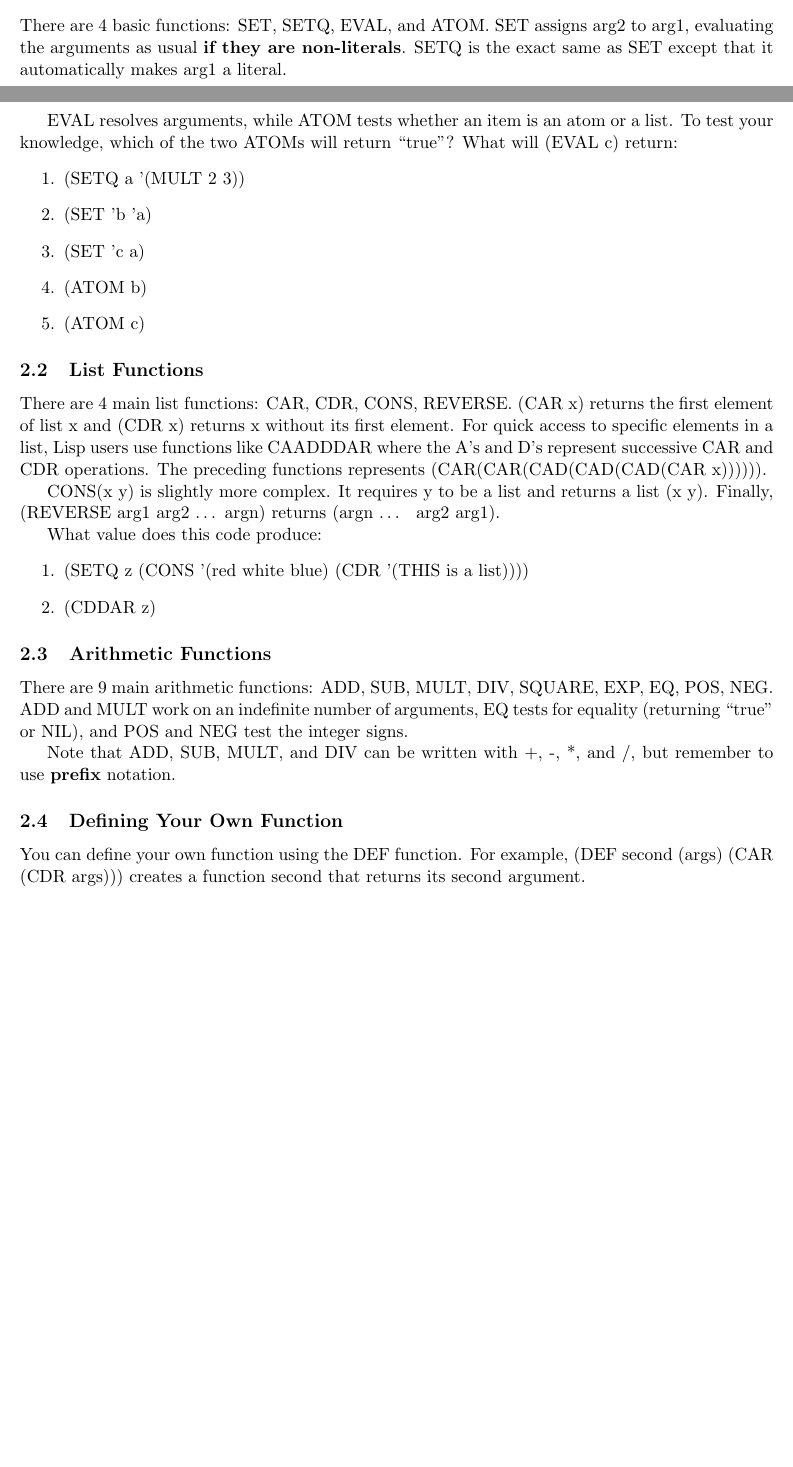
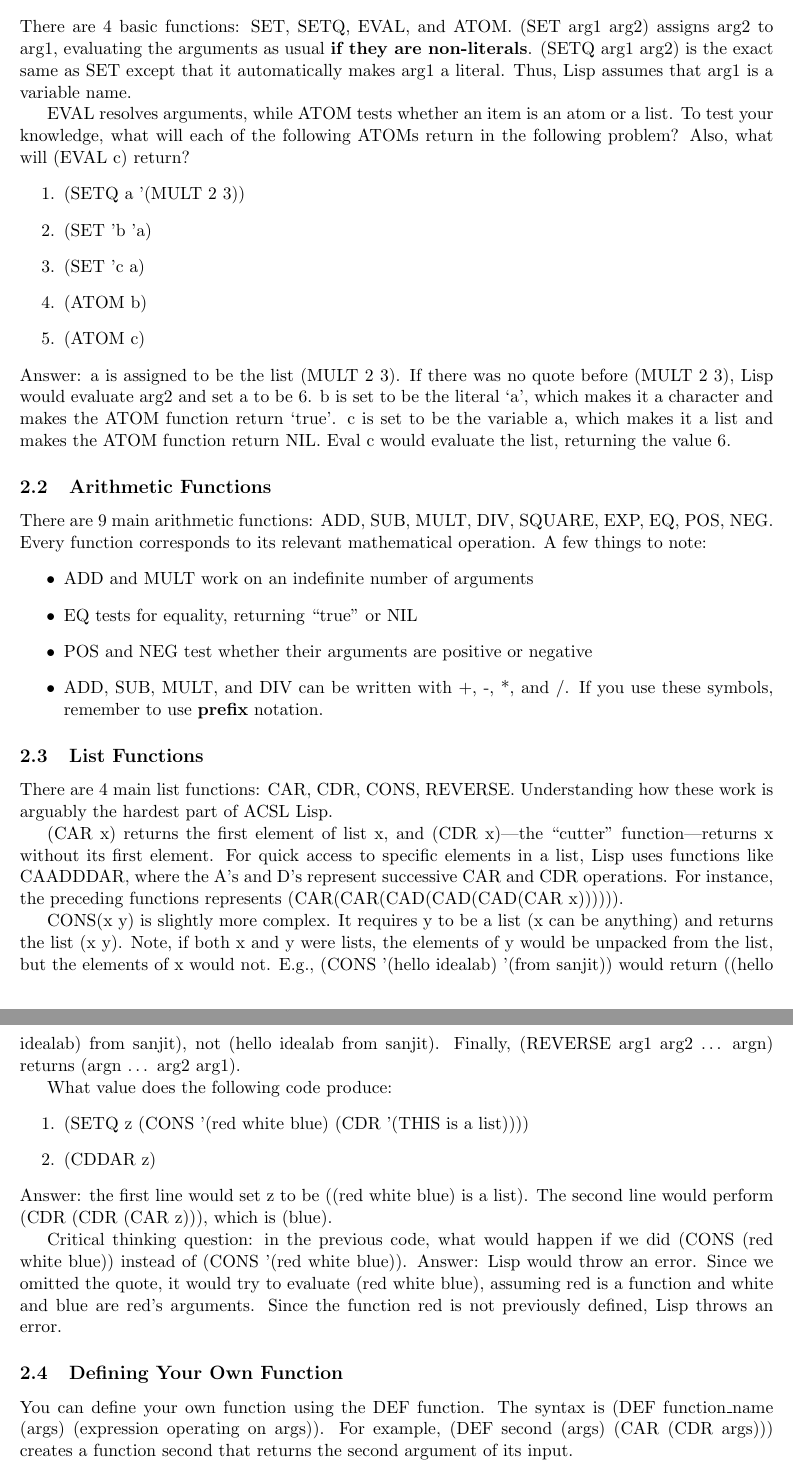
Before and after one commit to sanjit-bhat/AB-ACSL, a LaTeX document (Lisp.tex): two parts of pages 1 and 2 of 4 before the commit and two parts of pages 2 and 3 of 5 after it, joined at a grey line, cut so that both start at the same text, the shorter picture padded with empty space. Compiled offline with pdfLaTeX.

Commit message:
Finished with Lisp. Everything checked

```diff
--- a/Lisp.tex
+++ b/Lisp.tex
@@ -52,14 +53,16 @@
 
     \subsection{Basic Functions}
     There are 4 basic functions: SET, SETQ, EVAL, and ATOM.
-    SET assigns arg2 to arg1, evaluating the arguments as usual
+    (SET arg1 arg2) assigns arg2 to arg1, evaluating the arguments as usual
     \textbf{if they are non-literals}.
-    SETQ is the exact same as SET except that it automatically makes arg1
+    (SETQ arg1 arg2) is the exact same as SET except that it automatically makes arg1
     a literal.
+    Thus, Lisp assumes that arg1 is a variable name.
 
     EVAL resolves arguments, while ATOM tests whether an item is an atom or a list.
-    To test your knowledge, which of the two ATOMs will return ``true''?
-    What will (EVAL c) return:
+    To test your knowledge, what will each of the following ATOMs return in
+    the following problem?
+    Also, what will (EVAL c) return?
     \begin{enumerate}
         \item (SETQ a '(MULT 2 3))
         \item (SET 'b 'a)
@@ -67,40 +70,67 @@
         \item (ATOM b)
         \item (ATOM c)
     \end{enumerate}
+    Answer: a is assigned to be the list (MULT 2 3).
+    If there was no quote before (MULT 2 3), Lisp would evaluate arg2 and set
+    a to be 6.
+    b is set to be the literal `a', which makes it a character and makes
+    the ATOM function return `true'.
+    c is set to be the variable a, which makes it a list and makes the ATOM function
+    return NIL.
+    Eval c would evaluate the list, returning the value 6.
+
+    \subsection{Arithmetic Functions}
+    There are 9 main arithmetic functions: ADD, SUB, MULT, DIV, SQUARE,
+    EXP, EQ, POS, NEG.
+    Every function corresponds to its relevant mathematical operation.
+    A few things to note:
+    \begin{itemize}
+        \item ADD and MULT work on an indefinite number of arguments
+        \item EQ tests for equality, returning ``true'' or NIL
+        \item POS and NEG test whether their arguments are positive or negative
+        \item ADD, SUB, MULT, and DIV can be written with +, -, *, and /.
+        If you use these symbols, remember to use \textbf{prefix} notation.
+    \end{itemize}
 
     \subsection{List Functions}
     There are 4 main list functions: CAR, CDR, CONS, REVERSE.
-    (CAR x) returns the first element of list x and (CDR x) returns
+    Understanding how these work is arguably the hardest part of ACSL Lisp.
+
+    (CAR x) returns the first element of list x, and (CDR x)---the ``cutter'' function---returns
     x without its first element.
-    For quick access to specific elements in a list, Lisp users
-    use functions like CAADDDAR where the A's and D's represent successive
+    For quick access to specific elements in a list, Lisp
+    uses functions like CAADDDAR, where the A's and D's represent successive
     CAR and CDR operations.
-    The preceding functions represents (CAR(CAR(CAD(CAD(CAD(CAR x)))))).
+    For instance, the preceding functions represents (CAR(CAR(CAD(CAD(CAD(CAR x)))))).
 
     CONS(x y) is slightly more complex.
-    It requires y to be a list and returns a list (x y).
-    Finally, (REVERSE arg1 arg2 \ldots~argn) returns (argn \ldots~ arg2 arg1).
+    It requires y to be a list (x can be anything) and returns the list (x y).
+    Note, if both x and y were lists, the elements of y would be unpacked from
+    the list, but the elements of x would not.
+    E.g., (CONS '(hello idealab) '(from sanjit)) would return ((hello idealab) from sanjit),
+    not (hello idealab from sanjit).
+    Finally, (REVERSE arg1 arg2 \ldots~argn) returns (argn \ldots~arg2 arg1).
 
-    What value does this code produce:
+    What value does the following code produce:
     \begin{enumerate}
         \item (SETQ z (CONS '(red white blue) (CDR '(THIS is a list))))
         \item (CDDAR z)
     \end{enumerate}
+    Answer: the first line would set z to be ((red white blue) is a list).
+    The second line would perform (CDR (CDR (CAR z))), which is (blue).
 
-    \subsection{Arithmetic Functions}
-    There are 9 main arithmetic functions: ADD, SUB, MULT, DIV, SQUARE,
-    EXP, EQ, POS, NEG.
-    ADD and MULT work on an indefinite number of arguments,
-    EQ tests for equality (returning ``true'' or NIL),
-    and POS and NEG test the integer signs.
-
-    Note that ADD, SUB, MULT, and DIV can be written with +, -, *, and /,
-    but remember to use \textbf{prefix} notation.
+    Critical thinking question: in the previous code, what would
+    happen if we did (CONS (red white blue)) instead of (CONS '(red white blue)).
+    Answer: Lisp would throw an error.
+    Since we omitted the quote, it would try to evaluate (red white blue),
+    assuming red is a function and white and blue are red's arguments.
+    Since the function red is not previously defined, Lisp throws an error.
 
     \subsection{Defining Your Own Function}
     You can define your own function using the DEF function.
+    The syntax is (DEF function\_name (args) (expression operating on args)).
     For example, (DEF second (args) (CAR (CDR args))) creates
-    a function second that returns its second argument.
+    a function second that returns the second argument of its input.
 
     \newpage
     \section{Exercises}
```
Also changed, not shown: Lisp.pdf, Lisp.tex (37 more changed lines).
